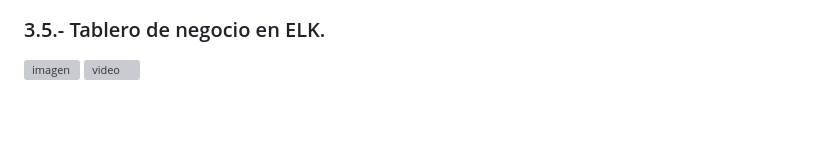
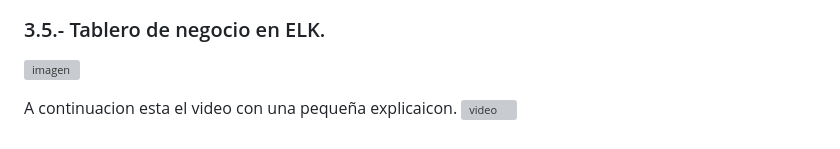
Before and after one commit to ecc360/tienda-elk-docker, a Markdown page: README.md, the part around the change. Rendered like a GitHub page; blank space fills up the shorter version; grey boxes are pictures that could not be loaded.

Commit message:
readme video elk

```diff
--- a/README.md
+++ b/README.md
@@ -56,4 +56,6 @@ Compra del producto: Pulsar en comprar. Para el procesamiento del pedido, se eje
 
 ### 3.5.- Tablero de negocio en ELK.
 ![imagen](https://github.com/ecc360/tienda/raw/main/images/f478f390-994d-400b-9dbe-d2f883b13bb.png)
+
+A continuacion esta el video con una pequeña explicaicon.
 [![video](https://img.youtube.com/vi/MPBaoevATrc/0.jpg)](https://youtu.be/MPBaoevATrc)
```
